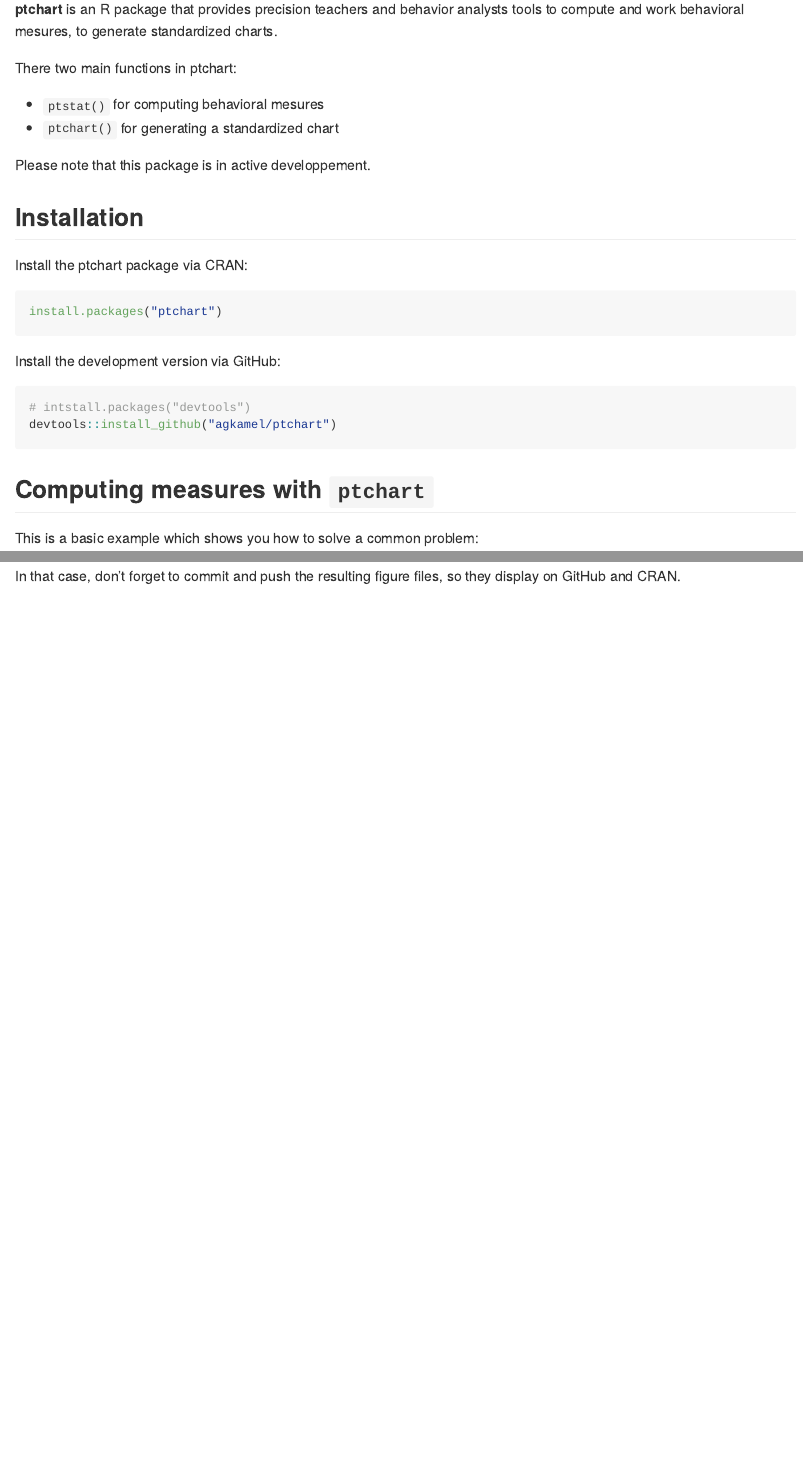
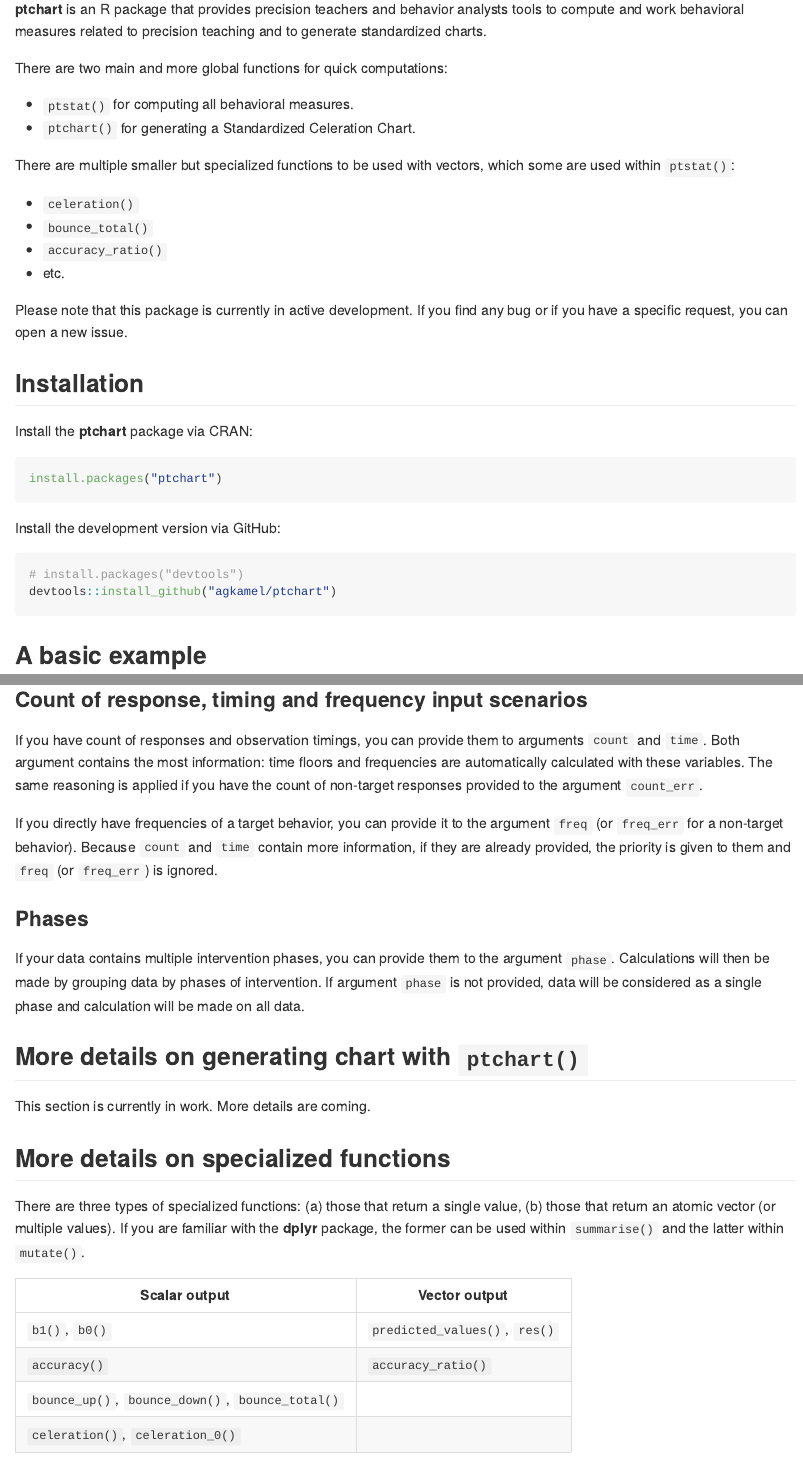
Before and after one commit to agkamel/ptchart, an R Markdown document (README.Rmd): the page in a window 1100 px wide, from 180 px down, and a second part further down, joined at a grey line. The pictures show the output file README.md that the author committed with the source, drawn offline in the style of GitHub; badge pictures from the web are left out.

Commit message:
Update README.Rmd and README.md

````diff
--- a/README.Rmd
+++ b/README.Rmd
@@ -21,18 +25,30 @@
 
 ## Overview
 
-**ptchart** is an R package that provides precision teachers and behavior analysts tools to compute and work behavioral mesures, to generate standardized charts.
+**ptchart** is an R package that provides precision teachers and
+behavior analysts tools to compute and work behavioral measures related
+to precision teaching and to generate standardized charts.
 
-There two main functions in ptchart:
+There are two main and more global functions for quick computations:
 
-- `ptstat()` for computing behavioral mesures
-- `ptchart()` for generating a standardized chart
+-   `ptstat()` for computing all behavioral measures.
+-   `ptchart()` for generating a Standardized Celeration Chart.
 
-Please note that this package is in active developpement.
+There are multiple smaller but specialized functions to be used with
+vectors, which some are used within `ptstat()`:
+
+-   `celeration()`
+-   `bounce_total()`
+-   `accuracy_ratio()`
+-   etc.
+
+Please note that this package is currently in active development. If you
+find any bug or if you have a specific request, you can open a new
+issue.
 
 ## Installation
 
-Install the ptchart package via CRAN:
+Install the **ptchart** package via CRAN:
 
 ```{r, eval=FALSE}
 install.packages("ptchart")
@@ -41,10 +57,9 @@
 Install the development version via GitHub:
 
 ```{r, eval=FALSE}
-# intstall.packages("devtools")
+# install.packages("devtools")
 devtools::install_github("agkamel/ptchart")
 ```
 
-## Computing measures with `ptchart`
+## A basic example
 
-This is a basic example which shows you how to solve a common problem:
@@ -69,3 +87,2 @@
 ```
 
-In that case, don't forget to commit and push the resulting figure files, so they display on GitHub and CRAN.
@@ -71,0 +122,39 @@
+### Count of response, timing and frequency input scenarios
+
+If you have count of responses and observation timings, you can provide
+them to arguments `count` and `time`. Both argument contains the most
+information: time floors and frequencies are automatically calculated
+with these variables. The same reasoning is applied if you have the
+count of non-target responses provided to the argument `count_err`.
+
+If you directly have frequencies of a target behavior, you can provide
+it to the argument `freq` (or `freq_err` for a non-target behavior).
+Because `count` and `time` contain more information, if they are already
+provided, the priority is given to them and `freq` (or `freq_err`) is
+ignored.
+
+### Phases
+
+If your data contains multiple intervention phases, you can provide them
+to the argument `phase`. Calculations will then be made by grouping data
+by phases of intervention. If argument `phase` is not provided, data
+will be considered as a single phase and calculation will be made on all
+data.
+
+## More details on generating chart with `ptchart()`
+
+This section is currently in work. More details are coming.
+
+## More details on specialized functions
+
+There are three types of specialized functions: (a) those that return a
+single value, (b) those that return an atomic vector (or multiple
+values). If you are familiar with the **dplyr** package, the former can
+be used within `summarise()` and the latter within `mutate()`.
+
+| Scalar output | Vector output |
+|----|----|
+| `b1()`, `b0()` | `predicted_values()`, `res()` |
+| `accuracy()` | `accuracy_ratio()` |
+| `bounce_up()`, `bounce_down()`, `bounce_total()` |  |
+| `celeration()`, `celeration_0()` |  |
````
Also changed, not shown: README.md, README.Rmd (62 more changed lines), 1 other file.
